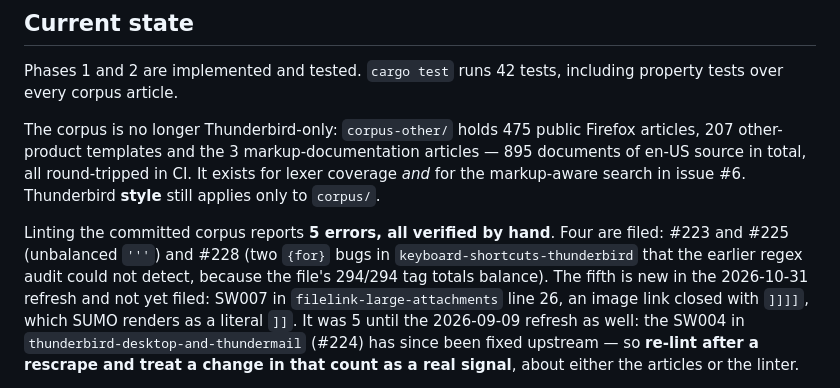
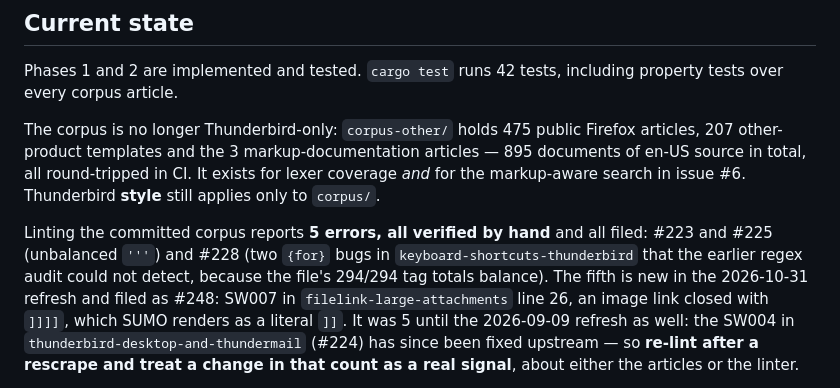
Before and after one commit to thunderbird/sumo-linter, a Markdown page: CLAUDE.md, the part around the change. GitHub-like rendering.

Commit message:
Record knowledgebase-issues #248 in CLAUDE.md
Co-Authored-By: Claude Opus 5.5 <noreply@anthropic.com>

```diff
--- a/CLAUDE.md
+++ b/CLAUDE.md
@@ -30,11 +30,11 @@ documents of en-US source in total, all round-tripped in CI. It exists for lexer
 *and* for the markup-aware search in issue #6. Thunderbird **style** still applies only to
 `corpus/`.
 
-Linting the committed corpus reports **5 errors, all verified by hand**. Four are filed:
+Linting the committed corpus reports **5 errors, all verified by hand** and all filed:
 #223 and #225 (unbalanced `'''`) and #228 (two `{for}` bugs in
 `keyboard-shortcuts-thunderbird` that the earlier regex audit could not detect, because the
-file's 294/294 tag totals balance). The fifth is new in the 2026-10-31 refresh and not yet
-filed: SW007 in `filelink-large-attachments` line 26, an image link closed with `]]]]`, which
+file's 294/294 tag totals balance). The fifth is new in the 2026-10-31 refresh and filed as
+#248: SW007 in `filelink-large-attachments` line 26, an image link closed with `]]]]`, which
 SUMO renders as a literal `]]`. It was 5 until the 2026-09-09 refresh as well: the SW004 in
 `thunderbird-desktop-and-thundermail` (#224) has since been fixed upstream — so **re-lint after a
 rescrape and treat a change in that count as a real signal**, about either the articles or
```
